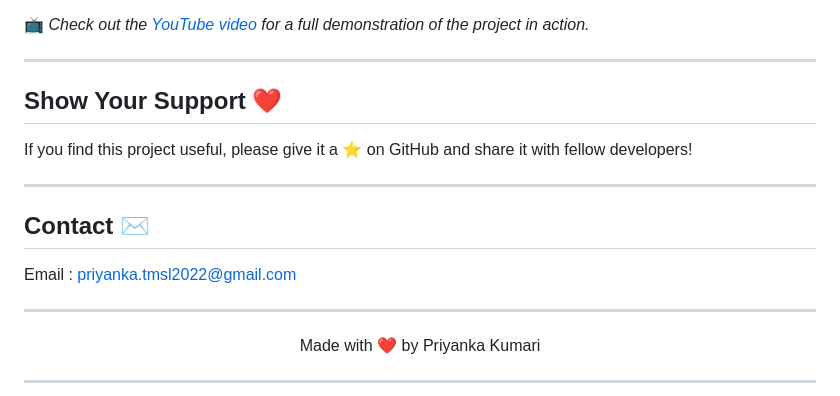
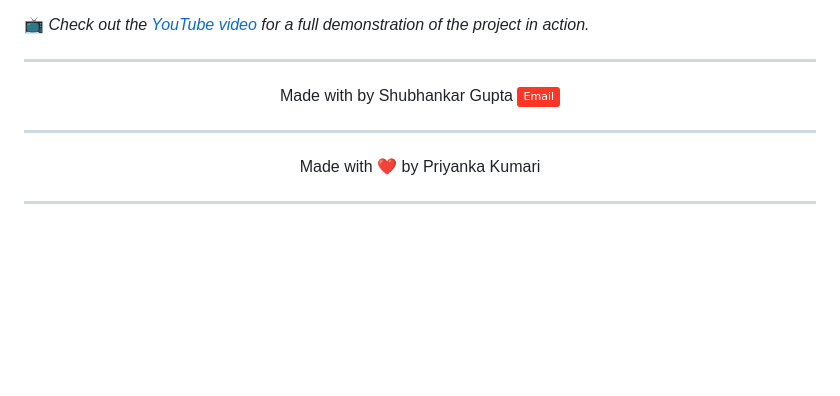
Before and after one commit to shubhankar200309/Deepfake-Detection, a Markdown page: README.md, the part around the change. GitHub-like rendering; badges without logos; blank space fills up the shorter version.

```diff
--- a/README.md
+++ b/README.md
@@ -90,13 +90,10 @@ A Flask-powered web application that uses PyTorch, OpenCV, and a custom ResNeXt
 
 ---
 
-## Show Your Support ❤️
-If you find this project useful, please give it a ⭐ on GitHub and share it with fellow developers!
-
----
-
-## Contact ✉
-Email : priyanka.tmsl2022@gmail.com
+<p align="center">
+Made with by Shubhankar Gupta   <a href="mailto:shubhankargupta200309@gmail.com">
+    <img src="https://img.shields.io/badge/Email-ff3625" alt="Email">
+</p>
 
 ---
 
```
